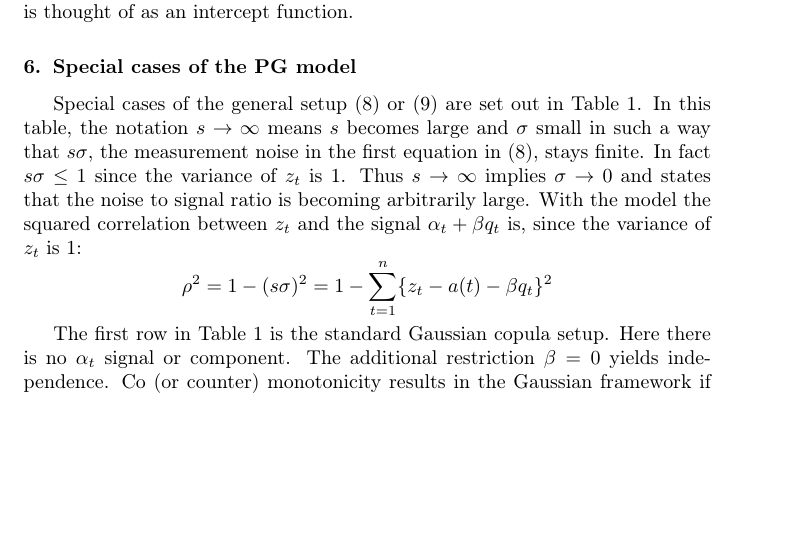
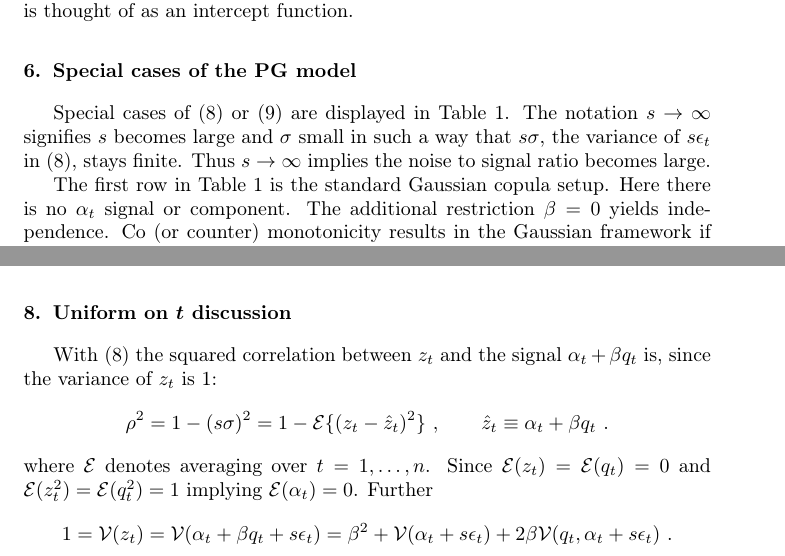
Before and after one commit to pietdion/cifr, a LaTeX paper (cifrpaper.tex): part of page 6 of 16 before the commit and two parts of pages 6 and 7 of 16 after it, the two joined at a grey line, cut so that both start at the same text, the shorter picture padded with empty space. Compiled offline with pdfLaTeX.

Commit message:
more changes

```diff
--- a/cifrpaper.tex
+++ b/cifrpaper.tex
@@ -242,11 +242,9 @@ From \eref{spline},  $a(t)$ is piecewise twice differentiable passing closest, i
 
 \section{Special cases of the PG model}
 
-Special cases of the general setup \eref{cusp} or \eref{spline} are set out in \tref{pg}.   In this table, the notation $s\rightarrow\infty$ means $s$ becomes large and $\sigma$ small in such a way that $s\sigma$, the measurement noise in the first equation in \eref{cusp},  stays finite.  In fact $s\sigma\le 1$ since the variance of $z_t$ is 1.  Thus $s\rightarrow\infty$ implies $\sigma\rightarrow 0$ and states that the noise to signal ratio is becoming arbitrarily large.
-With the model the squared correlation between $z_t$ and the signal $\alpha_t+\beta q_t$ is, since the variance of $z_t$ is 1:
- $$
- \rho^2=1-(s\sigma)^2 = 1- \sum_{t=1}^n\{z_t-a(t)-\beta q_t\}^2
- $$
+Special cases of  \eref{cusp} or \eref{spline} are displayed in \tref{pg}.   The notation $s\rightarrow\infty$ signifies $s$ becomes large and $\sigma$ small in such a way that $s\sigma$, the variance of $s\eps_t$ in \eref{cusp},  stays finite.    Thus $s\rightarrow\infty$  implies the noise to signal ratio becomes large.
+
+
 
 The first row in \tref{pg} is the standard Gaussian copula setup.  Here there is no $\alpha_t$ signal or component.  The additional restriction $\beta=0$ yields independence.  Co (or counter) monotonicity results in the Gaussian framework if $\rho=\pm 1$ as displayed in the third row.
 If $s= 0$ then there is no measurement noise and the combined signal $\alpha_t+\beta q_t$ must pass through the points $z_t$ resulting in a perfect fit.   In terms of \eref{spline}, $s=0$ implies there is no roughness penalty and hence the minimisation is solely focussed on minimising the first, squared error, term, achieved  by setting $\alpha_t+\beta q_t=z_t$.
@@ -279,7 +277,17 @@ The bottom row of \tref{pg} displays the general partial Gaussian specification
 
  The parameter $s$ can be estimated by minimising least squares,  closely related to maximum likelihood.    In particular suppose the $\eps_t$ and $\eta_t$ are normal.
 
+\section{Uniform on $t$ discussion}
 
+With \eref{cusp} the squared correlation between $z_t$ and the signal $\alpha_t+\beta q_t$ is, since the variance of $z_t$ is 1:
+ $$
+ \rho^2=1-(s\sigma)^2 = 1- \Ex\{(z_t-\hat z_t)^2\}\cq \hat z_t\equiv\alpha_t+\beta q_t\ .
+ $$
+ where $\Ex$ denotes averaging over $t=1,\ldots,n$.  Since $\Ex(z_t)=\Ex(q_t)=0$ and $\Ex(z_t^2)=\Ex(q_t^2)=1$ implying
+ $\Ex(\alpha_t)=0$.  Further
+ $$
+ 1=\Vx(z_t) = \Vx(\alpha_t+\beta q_t + s\eps_t) = \beta^2 + \Vx(\alpha_t+s\eps_t) + 2\beta\Vx(q_t,\alpha_t+s\eps_t)\ .
+ $$
 
  \section{Correlational properties of the PG copula}
 
```
Also changed, not shown: cifrpaper.pdf, 1 other file.
